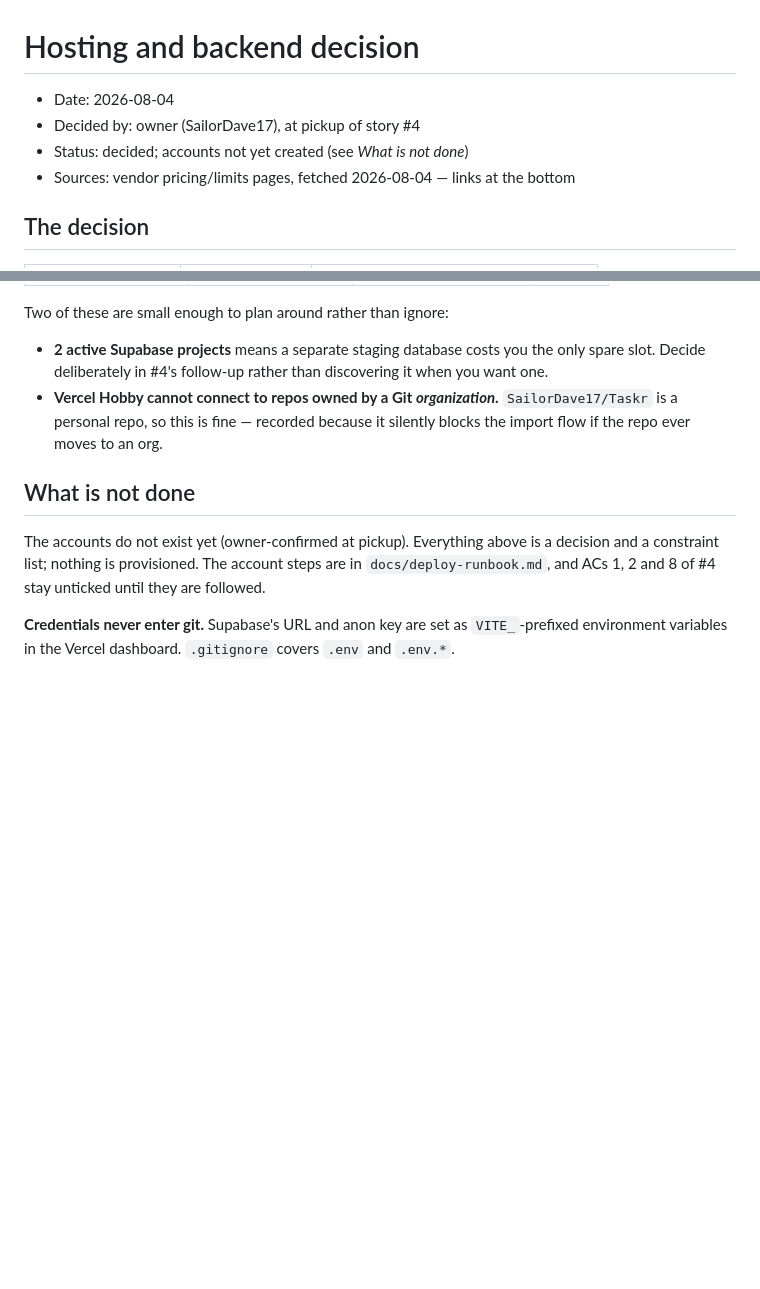
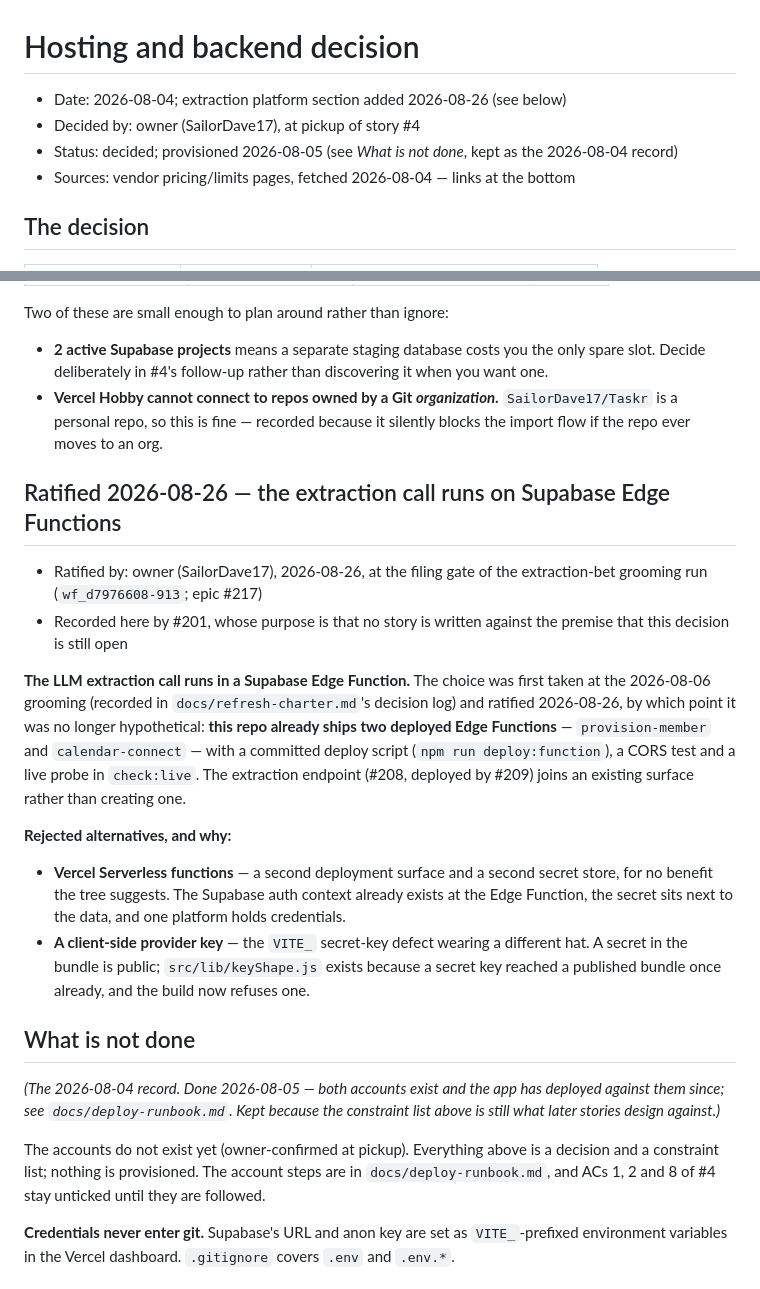
Before and after one commit to SailorDave17/Taskr, a Markdown page: docs/hosting-decision.md, 2 parts joined by grey strips. Rendered like a GitHub page; blank space fills up the shorter version.

```diff
--- a/docs/hosting-decision.md
+++ b/docs/hosting-decision.md
@@ -1,8 +1,8 @@
 # Hosting and backend decision
 
-- Date: 2026-08-04
+- Date: 2026-08-04; extraction platform section added 2026-08-26 (see below)
 - Decided by: owner (SailorDave17), at pickup of story #4
-- Status: decided; accounts not yet created (see *What is not done*)
+- Status: decided; provisioned 2026-08-05 (see *What is not done*, kept as the 2026-08-04 record)
 - Sources: vendor pricing/limits pages, fetched 2026-08-04 — links at the bottom
 
 ## The decision
@@ -127,7 +127,34 @@ Two of these are small enough to plan around rather than ignore:
   personal repo, so this is fine — recorded because it silently blocks the import flow if the repo
   ever moves to an org.
 
+## Ratified 2026-08-26 — the extraction call runs on Supabase Edge Functions
+
+- Ratified by: owner (SailorDave17), 2026-08-26, at the filing gate of the extraction-bet
+  grooming run (`wf_d7976608-913`; epic #217)
+- Recorded here by #201, whose purpose is that no story is written against the premise that this
+  decision is still open
+
+**The LLM extraction call runs in a Supabase Edge Function.** The choice was first taken at the
+2026-08-06 grooming (recorded in `docs/refresh-charter.md`'s decision log) and ratified 2026-08-26,
+by which point it was no longer hypothetical: **this repo already ships two deployed Edge
+Functions** — `provision-member` and `calendar-connect` — with a committed deploy script
+(`npm run deploy:function`), a CORS test and a live probe in `check:live`. The extraction endpoint
+(#208, deployed by #209) joins an existing surface rather than creating one.
+
+**Rejected alternatives, and why:**
+
+- **Vercel Serverless functions** — a second deployment surface and a second secret store, for no
+  benefit the tree suggests. The Supabase auth context already exists at the Edge Function, the
+  secret sits next to the data, and one platform holds credentials.
+- **A client-side provider key** — the `VITE_` secret-key defect wearing a different hat. A secret
+  in the bundle is public; `src/lib/keyShape.js` exists because a secret key reached a published
+  bundle once already, and the build now refuses one.
+
 ## What is not done
+
+*(The 2026-08-04 record. Done 2026-08-05 — both accounts exist and the app has deployed against
+them since; see `docs/deploy-runbook.md`. Kept because the constraint list above is still what
+later stories design against.)*
 
 The accounts do not exist yet (owner-confirmed at pickup). Everything above is a decision and a
 constraint list; nothing is provisioned. The account steps are in `docs/deploy-runbook.md`, and ACs
```
Also changed, not shown: docs/access-model.md (+3 -1 lines), docs/refresh-charter.md (+15 -5 lines).
